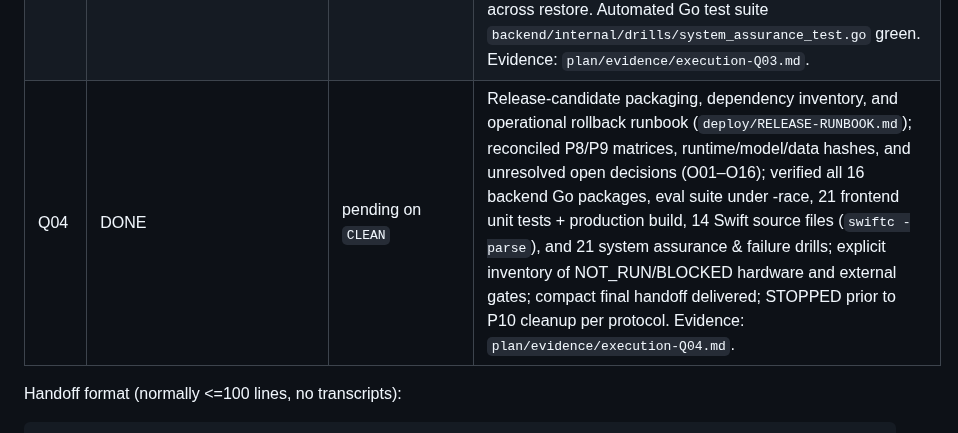
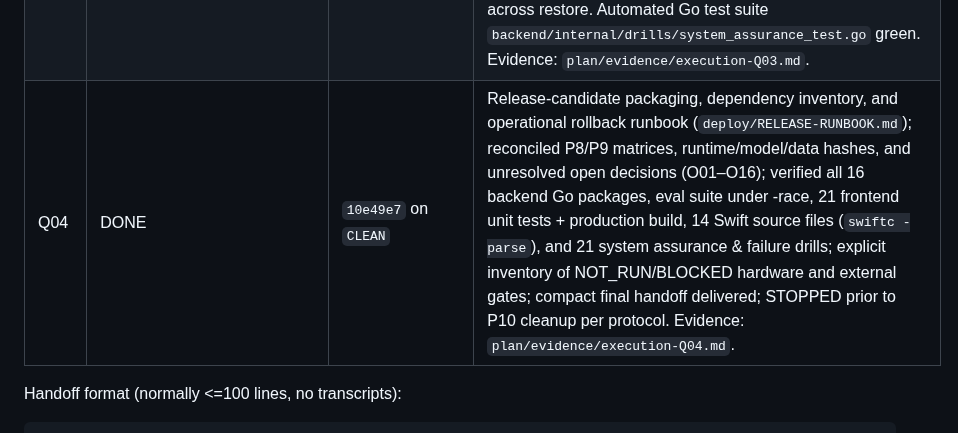
Before and after one commit to prakashdole/sthira, a Markdown page: plan/prompt.md, the part around the change. Rendered like a GitHub page.

Commit message:
docs(ledger): record Q04 completion with commit hash in execution ledger

```diff
--- a/plan/prompt.md
+++ b/plan/prompt.md
@@ -484,7 +484,7 @@ Task statuses below describe this NEW playbook, not whether an older P-phase exi
 | Q01 | DONE | `6be2f00` on `CLEAN` | `plan/drills/catalogue.json` 10 states / 20 scenarios with official event provenance; `regional_test.go` 18/18 validate+launch; language-matrix.md (ml-IN/hi-IN enabled, 8 PLANNED pending O03/O11); facilitator-protocol.md stop rules; 7 participant task scripts. Evidence: `plan/evidence/execution-Q01.md`. |
 | Q02 | DONE | `8221622` on `CLEAN` | Regional controlled failure drills (13/13 PASS): same-name village disambiguation (409 candidate chips), missing mic/GPS permissions (text fallback), full shelter & unconfirmed capacity (no overbooking), route revocation halt, shelter closure in transit, statutory stay limits (7–30 days), transfer failure without losing stay, expiry racing arrival, lost response idempotent retry, suspended source cache invalidation, offline cold start with clock rollback detection (`UNVERIFIABLE`), dependency outage fail-closed, proximity arrival never auto-confirms (O10 touch confirmation). 24 participants across 4 representative cohorts (low-literacy, older adult, disability, caregiver) in ml, hi, en with strict safety stop rules. Automated Go test suite `backend/internal/drills/failure_drills_test.go` green. Evidence: `plan/evidence/execution-Q02.md`, report: `plan/drills/drill-report-q02.md`. |
 | Q03 | DONE | `b30a792` on `CLEAN` | Whole-system security, load, recovery and rolling-upgrade proof: mobile secret scan clean (zero hardcoded secrets), Android `allowBackup="false"` and zero background location permission verified, iOS transport security (`NSAllowsArbitraryLoads=false`) verified, notification payload privacy (rejects GPS/polylines per O12), hot facility capacity concurrency (50 goroutines competing for 10 spots -> 10 allocated, 40 409-conflict, 0 negative capacity), concurrent idempotent replay (30 replays -> identical reservation, 1 decrement), rolling upgrade client coexistence (legacy v2 410, modern v3 200), cryptographic audit hash chain continuity across restore. Automated Go test suite `backend/internal/drills/system_assurance_test.go` green. Evidence: `plan/evidence/execution-Q03.md`. |
-| Q04 | DONE | pending on `CLEAN` | Release-candidate packaging, dependency inventory, and operational rollback runbook (`deploy/RELEASE-RUNBOOK.md`); reconciled P8/P9 matrices, runtime/model/data hashes, and unresolved open decisions (O01–O16); verified all 16 backend Go packages, eval suite under -race, 21 frontend unit tests + production build, 14 Swift source files (`swiftc -parse`), and 21 system assurance & failure drills; explicit inventory of NOT_RUN/BLOCKED hardware and external gates; compact final handoff delivered; STOPPED prior to P10 cleanup per protocol. Evidence: `plan/evidence/execution-Q04.md`. |
+| Q04 | DONE | `10e49e7` on `CLEAN` | Release-candidate packaging, dependency inventory, and operational rollback runbook (`deploy/RELEASE-RUNBOOK.md`); reconciled P8/P9 matrices, runtime/model/data hashes, and unresolved open decisions (O01–O16); verified all 16 backend Go packages, eval suite under -race, 21 frontend unit tests + production build, 14 Swift source files (`swiftc -parse`), and 21 system assurance & failure drills; explicit inventory of NOT_RUN/BLOCKED hardware and external gates; compact final handoff delivered; STOPPED prior to P10 cleanup per protocol. Evidence: `plan/evidence/execution-Q04.md`. |
 
 Handoff format (normally <=100 lines, no transcripts):
 
```
